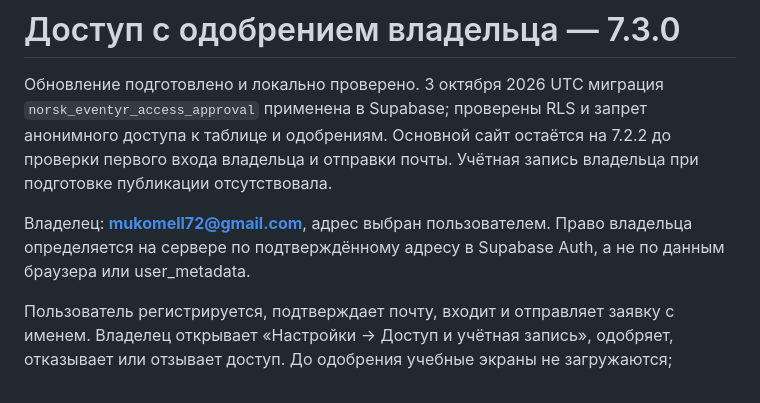
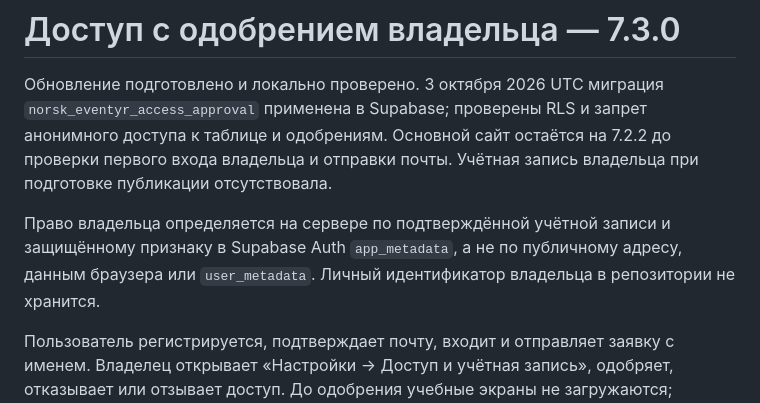
Before and after one commit to mukomell72-ui/norsk-eventyr, a Markdown page: ACCESS_APPROVAL_7.3.0.md, the part around the change. Drawn GitHub-style.

Commit message:
Remove owner email from access release documentation

```diff
--- a/ACCESS_APPROVAL_7.3.0.md
+++ b/ACCESS_APPROVAL_7.3.0.md
@@ -2,7 +2,7 @@
 
 Обновление подготовлено и локально проверено. 3 октября 2026 UTC миграция `norsk_eventyr_access_approval` применена в Supabase; проверены RLS и запрет анонимного доступа к таблице и одобрениям. Основной сайт остаётся на 7.2.2 до проверки первого входа владельца и отправки почты. Учётная запись владельца при подготовке публикации отсутствовала.
 
-Владелец: **mukomell72@gmail.com**, адрес выбран пользователем. Право владельца определяется на сервере по подтверждённому адресу в Supabase Auth, а не по данным браузера или user_metadata.
+Право владельца определяется на сервере по подтверждённой учётной записи и защищённому признаку в Supabase Auth `app_metadata`, а не по публичному адресу, данным браузера или `user_metadata`. Личный идентификатор владельца в репозитории не хранится.
 
 Пользователь регистрируется, подтверждает почту, входит и отправляет заявку с именем. Владелец открывает «Настройки → Доступ и учётная запись», одобряет, отказывает или отзывает доступ. До одобрения учебные экраны не загружаются; каждый запрос учебного API, облака и выдачи сессии отдельно проверяет текущий статус. Смена статуса блокирует новые запросы сразу; открытый интерфейс проверяет статус раз в минуту и при возвращении во вкладку. При невозможности проверить доступ приложение закрывает учебный интерфейс. Холодный запуск без интернета требует подключения.
 
```
